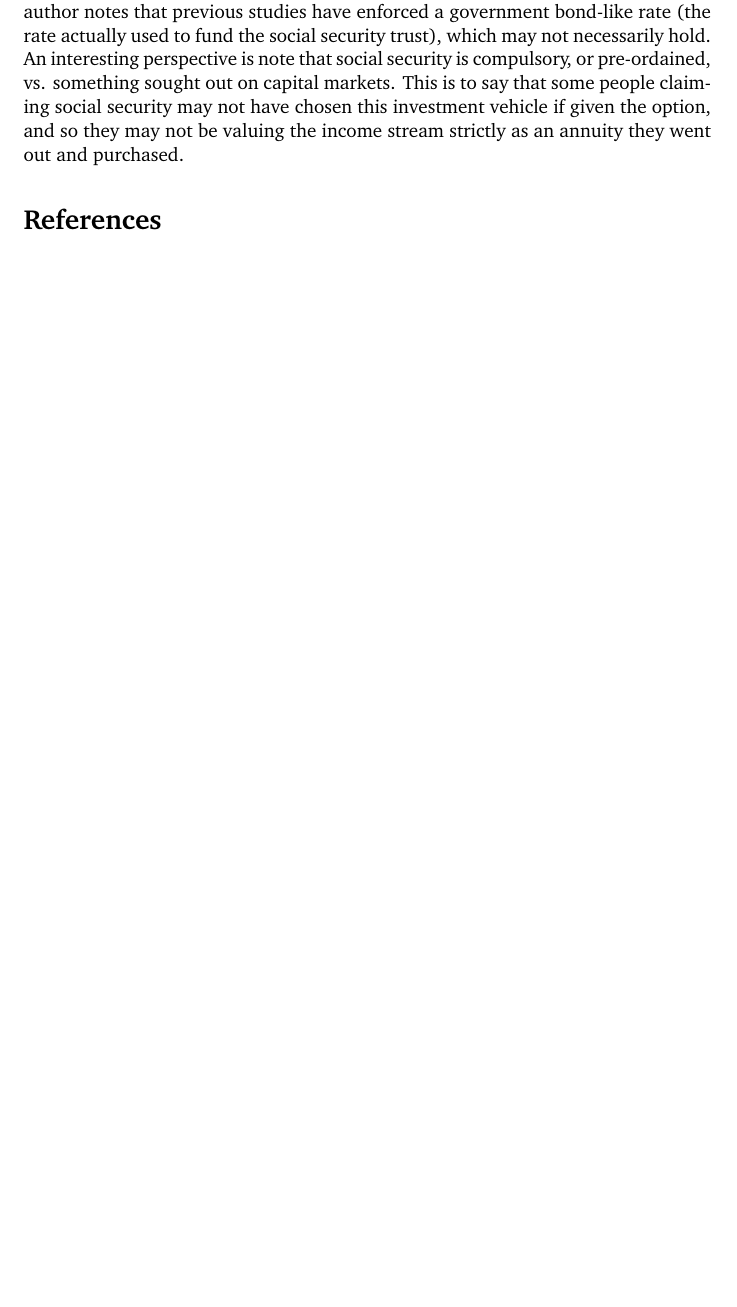
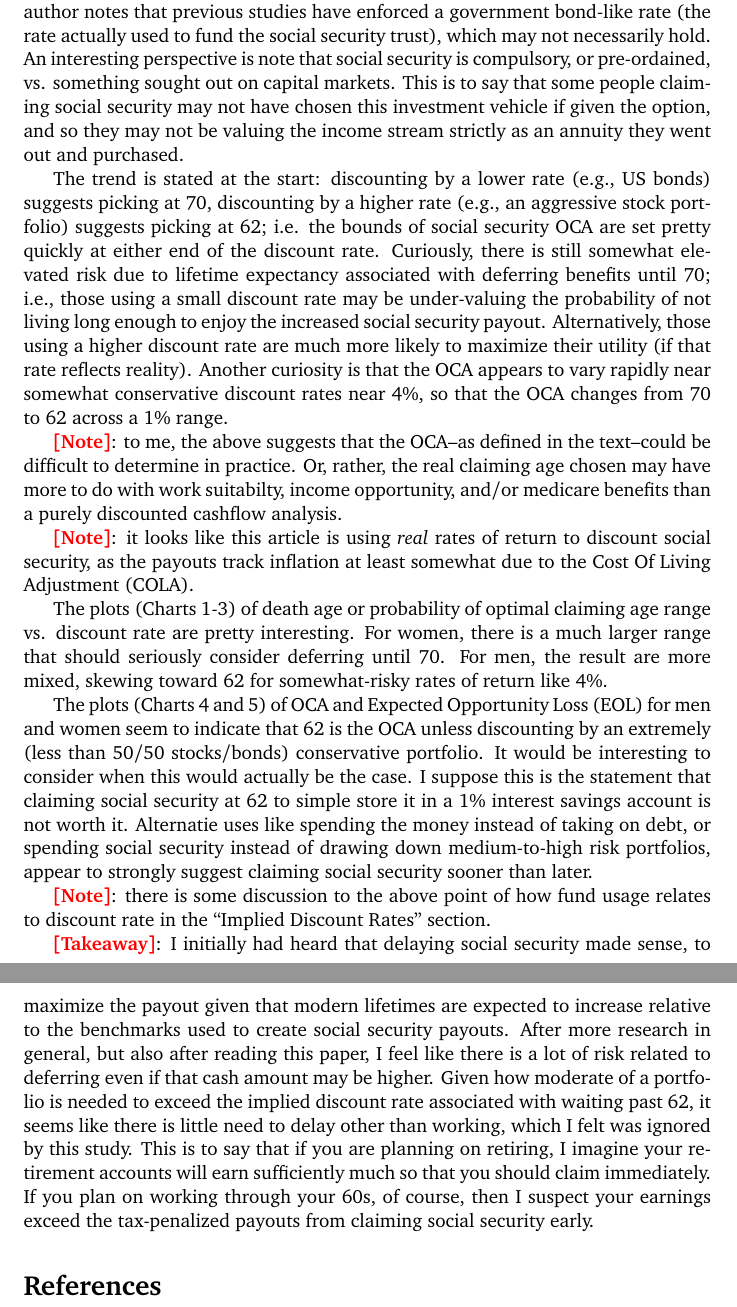
Before and after one commit to ChristianMBoyd/reading-notes, a LaTeX document (main.tex): part of page 14 of 14 before the commit and two parts of pages 14 and 15 of 15 after it, the two joined at a grey line, cut so that both start at the same text, the shorter picture padded with empty space. Compiled offline with pdfLaTeX.

Commit message:
Finishing thoughts

```diff
--- a/main.tex
+++ b/main.tex
@@ -216,7 +216,20 @@ My takeaway here is a trend from related papers that long-term returns really ne
 
 In \cite{Alleva2016}, the author analyzes the Optimal Claiming Age (OCA) for social security benefits, based on a discounted cash flow model across a range of discount rates.  The author notes that previous studies have enforced a government bond-like rate (the rate actually used to fund the social security trust), which may not necessarily hold.  An interesting perspective is note that social security is compulsory, or pre-ordained, vs. something sought out on capital markets.  This is to say that some people claiming social security may not have chosen this investment vehicle if given the option, and so they may not be valuing the income stream strictly as an annuity they went out and purchased.
 
+The trend is stated at the start: discounting by a lower rate (e.g., US bonds) suggests picking at 70, discounting by a higher rate (e.g., an aggressive stock portfolio) suggests picking at 62; i.e. the bounds of social security OCA are set pretty quickly at either end of the discount rate.  Curiously, there is still somewhat elevated risk due to lifetime expectancy associated with deferring benefits until 70; i.e., those using a small discount rate may be under-valuing the probability of not living long enough to enjoy the increased social security payout.  Alternatively, those using a higher discount rate are much more likely to maximize their utility (if that rate reflects reality).  Another curiosity is that the OCA appears to vary rapidly near somewhat conservative discount rates near 4\%, so that the OCA changes from 70 to 62 across a 1\% range.
 
+\note{[Note]}: to me, the above suggests that the OCA--as defined in the text--could be difficult to determine in practice.  Or, rather, the real claiming age chosen may have more to do with work suitabilty, income opportunity, and/or medicare benefits than a purely discounted cashflow analysis.
+
+\note{[Note]}: it looks like this article is using {\it real} rates of return to discount social security, as the payouts track inflation at least somewhat due to the Cost Of Living Adjustment (COLA).
+
+The plots (Charts 1-3) of death age or probability of optimal claiming age range vs. discount rate are pretty interesting.  For women, there is a much larger range that should seriously consider deferring until 70.  For men, the result are more mixed, skewing toward 62 for somewhat-risky rates of return like 4\%.
+
+The plots (Charts 4 and 5) of OCA and Expected Opportunity Loss (EOL) for men and women seem to indicate that 62 is the OCA unless discounting by an extremely (less than 50/50 stocks/bonds) conservative portfolio.  It would be interesting to consider when this would actually be the case.  I suppose this is the statement that claiming social security at 62 to simple store it in a 1\% interest savings account is not worth it.  Alternatie uses like spending the money instead of taking on debt, or spending social security instead of drawing down medium-to-high risk portfolios, appear to strongly suggest claiming social security sooner than later.
+
+\note{[Note]}: there is some discussion to the above point of how fund usage relates to discount rate in the ``Implied Discount Rates'' section.
+
+
+\note{[Takeaway]}: I initially had heard that delaying social security made sense, to maximize the payout given that modern lifetimes are expected to increase relative to the benchmarks used to create social security payouts.  After more research in general, but also after reading this paper, I feel like there is a lot of risk related to deferring even if that cash amount may be higher.  Given how moderate of a portfolio is needed to exceed the implied discount rate associated with waiting past 62, it seems like there is little need to delay other than working, which I felt was ignored by this study.  This is to say that if you are planning on retiring, I imagine your retirement accounts will earn sufficiently much so that you should claim immediately.  If you plan on working through your 60s, of course, then I suspect your earnings exceed the tax-penalized payouts from claiming social security early.
 
 
 
```
